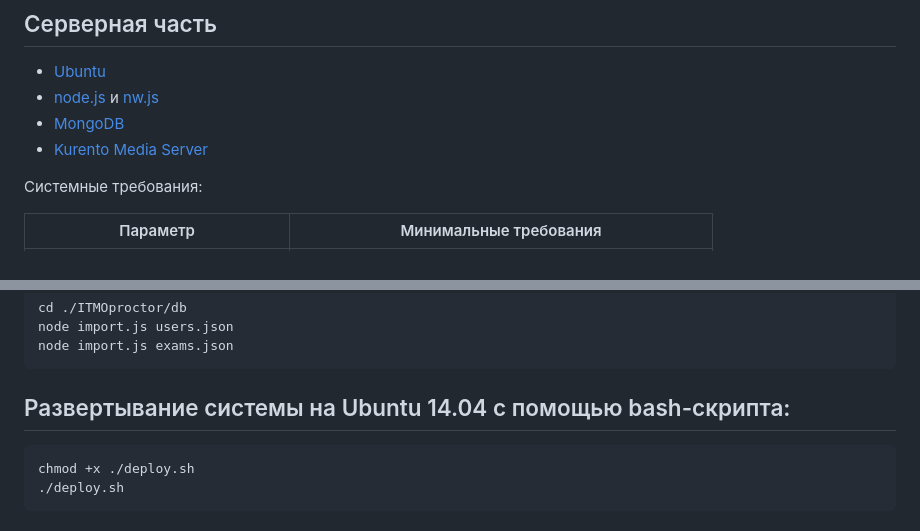
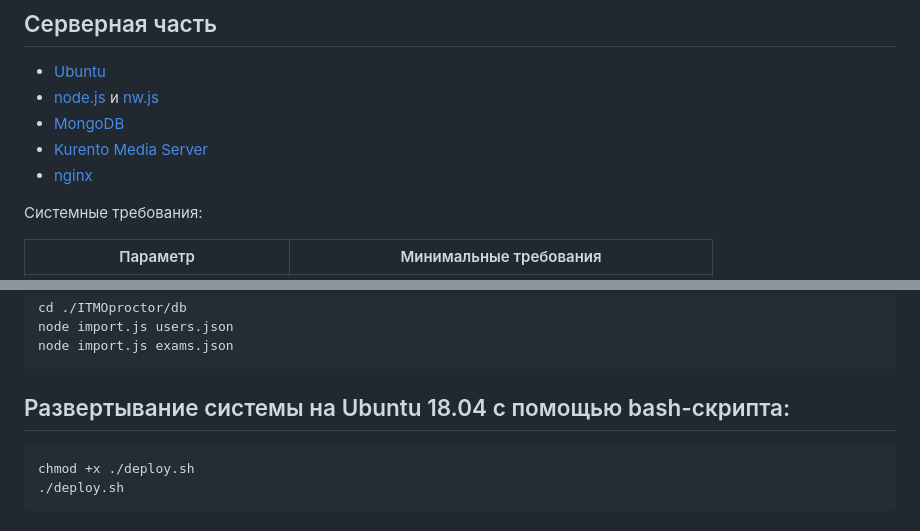
Before and after one commit to Good-win83/ITMOproctor, a Markdown page: README.md, 2 parts joined by grey strips. GitHub-like rendering.

````diff
--- a/README.md
+++ b/README.md
@@ -37,6 +37,8 @@
 - [node.js](https://nodejs.org) и [nw.js](https://nwjs.io)
 - [MongoDB](https://www.mongodb.com)
 - [Kurento Media Server](https://www.kurento.org)
+- [nginx](https://nginx.org/)
+
 
 Системные требования:
 
@@ -139,7 +141,7 @@ node import.js exams.json
 ```
 
 
-## Развертывание системы на Ubuntu 14.04 с помощью bash-скрипта:
+## Развертывание системы на Ubuntu 18.04 с помощью bash-скрипта:
 
 ```
 chmod +x ./deploy.sh
````
